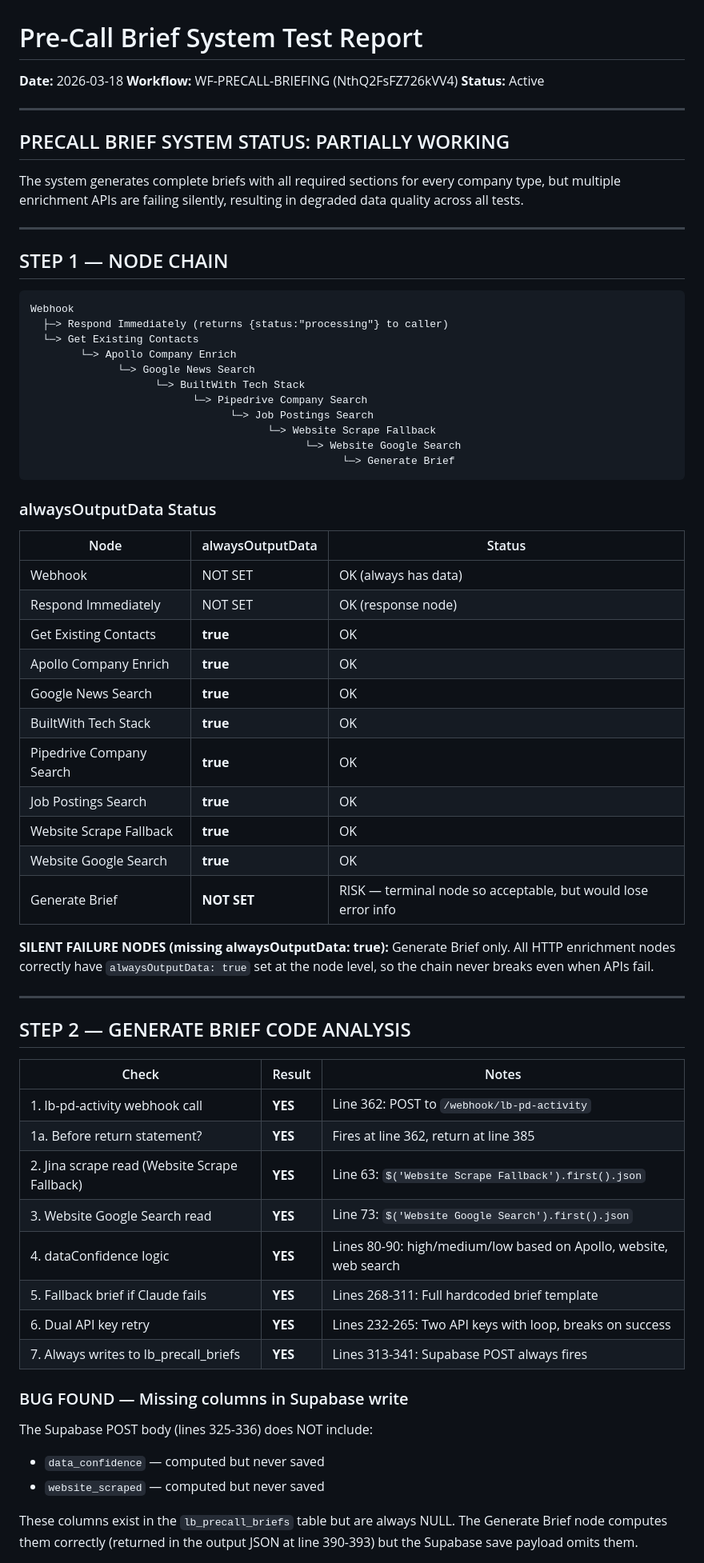
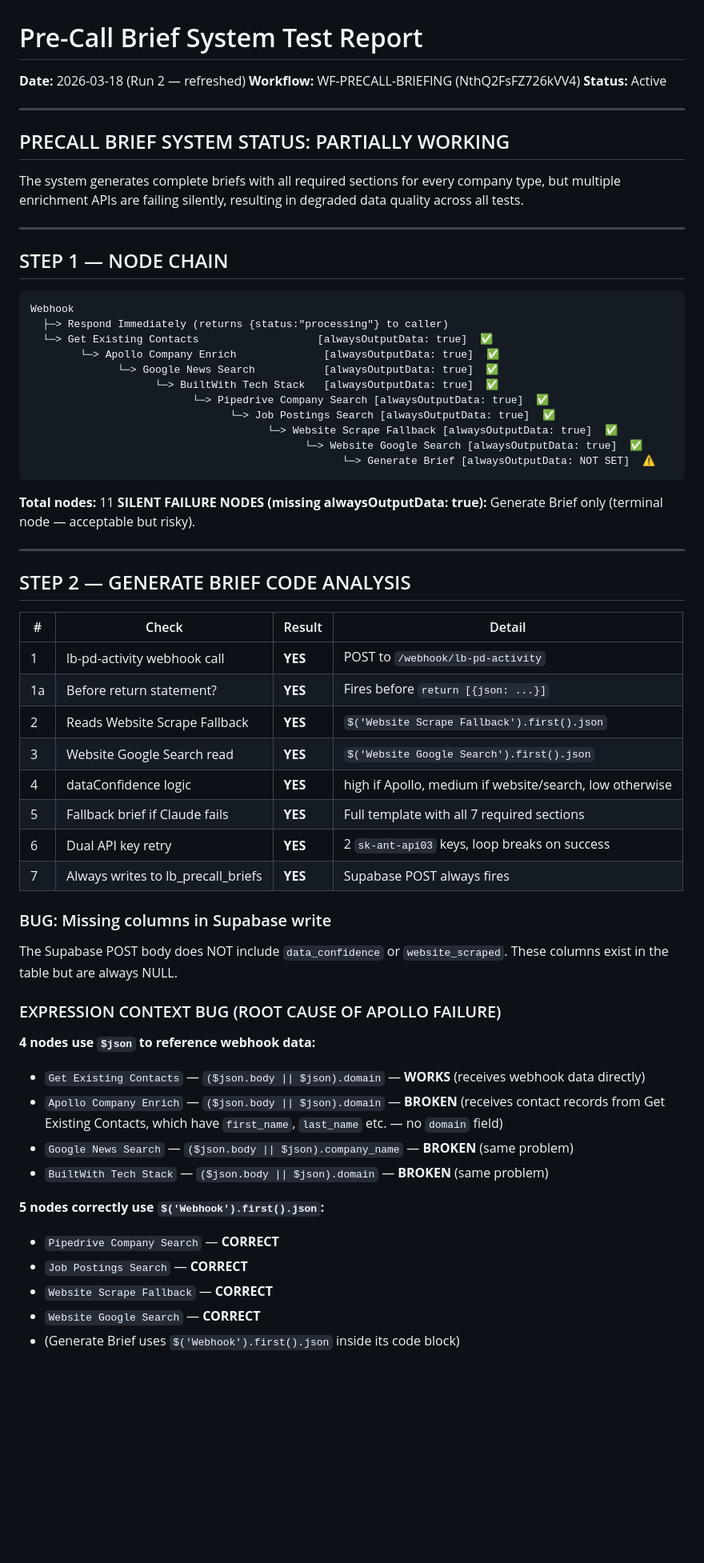
Before and after one commit to Brian2169fdsa/leadbooster, a Markdown page: PRECALL_BRIEF_TEST_REPORT.md, the part around one of its changes. Shown at 80% size. Rendered like a GitHub page; blank space fills up the shorter version.

````diff
--- a/PRECALL_BRIEF_TEST_REPORT.md
+++ b/PRECALL_BRIEF_TEST_REPORT.md
@@ -1,5 +1,5 @@
 # Pre-Call Brief System Test Report
-**Date:** 2026-03-18
+**Date:** 2026-03-18 (Run 2 — refreshed)
 **Workflow:** WF-PRECALL-BRIEFING (NthQ2FsFZ726kVV4)
 **Status:** Active
 
@@ -16,54 +16,51 @@ The system generates complete briefs with all required sections for every compan
 ```
 Webhook
   ├─> Respond Immediately (returns {status:"processing"} to caller)
-  └─> Get Existing Contacts
-        └─> Apollo Company Enrich
-              └─> Google News Search
-                    └─> BuiltWith Tech Stack
-                          └─> Pipedrive Company Search
-                                └─> Job Postings Search
-                                      └─> Website Scrape Fallback
-                                            └─> Website Google Search
-                                                  └─> Generate Brief
+  └─> Get Existing Contacts                   [alwaysOutputData: true]  ✅
+        └─> Apollo Company Enrich              [alwaysOutputData: true]  ✅
+              └─> Google News Search           [alwaysOutputData: true]  ✅
+                    └─> BuiltWith Tech Stack   [alwaysOutputData: true]  ✅
+                          └─> Pipedrive Company Search [alwaysOutputData: true]  ✅
+                                └─> Job Postings Search [alwaysOutputData: true]  ✅
+                                      └─> Website Scrape Fallback [alwaysOutputData: true]  ✅
+                                            └─> Website Google Search [alwaysOutputData: true]  ✅
+                                                  └─> Generate Brief [alwaysOutputData: NOT SET]  ⚠️
 ```
 
-### alwaysOutputData Status
-
-| Node | alwaysOutputData | Status |
-|------|-----------------|--------|
-| Webhook | NOT SET | OK (always has data) |
-| Respond Immediately | NOT SET | OK (response node) |
-| Get Existing Contacts | **true** | OK |
-| Apollo Company Enrich | **true** | OK |
-| Google News Search | **true** | OK |
-| BuiltWith Tech Stack | **true** | OK |
-| Pipedrive Company Search | **true** | OK |
-| Job Postings Search | **true** | OK |
-| Website Scrape Fallback | **true** | OK |
-| Website Google Search | **true** | OK |
-| Generate Brief | **NOT SET** | RISK — terminal node so acceptable, but would lose error info |
-
-**SILENT FAILURE NODES (missing alwaysOutputData: true):** Generate Brief only. All HTTP enrichment nodes correctly have `alwaysOutputData: true` set at the node level, so the chain never breaks even when APIs fail.
+**Total nodes:** 11
+**SILENT FAILURE NODES (missing alwaysOutputData: true):** Generate Brief only (terminal node — acceptable but risky).
 
 ---
 
 ## STEP 2 — GENERATE BRIEF CODE ANALYSIS
 
-| Check | Result | Notes |
-|-------|--------|-------|
-| 1. lb-pd-activity webhook call | **YES** | Line 362: POST to `/webhook/lb-pd-activity` |
-| 1a. Before return statement? | **YES** | Fires at line 362, return at line 385 |
-| 2. Jina scrape read (Website Scrape Fallback) | **YES** | Line 63: `$('Website Scrape Fallback').first().json` |
-| 3. Website Google Search read | **YES** | Line 73: `$('Website Google Search').first().json` |
-| 4. dataConfidence logic | **YES** | Lines 80-90: high/medium/low based on Apollo, website, web search |
-| 5. Fallback brief if Claude fails | **YES** | Lines 268-311: Full hardcoded brief template |
-| 6. Dual API key retry | **YES** | Lines 232-265: Two API keys with loop, breaks on success |
-| 7. Always writes to lb_precall_briefs | **YES** | Lines 313-341: Supabase POST always fires |
+| # | Check | Result | Detail |
+|---|-------|--------|--------|
+| 1 | lb-pd-activity webhook call | **YES** | POST to `/webhook/lb-pd-activity` |
+| 1a | Before return statement? | **YES** | Fires before `return [{json: ...}]` |
+| 2 | Reads Website Scrape Fallback | **YES** | `$('Website Scrape Fallback').first().json` |
+| 3 | Website Google Search read | **YES** | `$('Website Google Search').first().json` |
+| 4 | dataConfidence logic | **YES** | high if Apollo, medium if website/search, low otherwise |
+| 5 | Fallback brief if Claude fails | **YES** | Full template with all 7 required sections |
+| 6 | Dual API key retry | **YES** | 2 `sk-ant-api03` keys, loop breaks on success |
+| 7 | Always writes to lb_precall_briefs | **YES** | Supabase POST always fires |
 
-### BUG FOUND — Missing columns in Supabase write
+### BUG: Missing columns in Supabase write
 
-The Supabase POST body (lines 325-336) does NOT include:
-- `data_confidence` — computed but never saved
-- `website_scraped` — computed but never saved
+The Supabase POST body does NOT include `data_confidence` or `website_scraped`. These columns exist in the table but are always NULL.
 
-These columns exist in the `lb_precall_briefs` table but are always NULL. The Generate Brief node computes them correctly (returned in the output JSON at line 390-393) but the Supabase save payload omits them.
+### EXPRESSION CONTEXT BUG (ROOT CAUSE OF APOLLO FAILURE)
+
+**4 nodes use `$json` to reference webhook data:**
+- `Get Existing Contacts` — `($json.body || $json).domain` — **WORKS** (receives webhook data directly)
+- `Apollo Company Enrich` — `($json.body || $json).domain` — **BROKEN** (receives contact records from Get Existing Contacts, which have `first_name`, `last_name` etc. — no `domain` field)
+- `Google News Search` — `($json.body || $json).company_name` — **BROKEN** (same problem)
+- `BuiltWith Tech Stack` — `($json.body || $json).domain` — **BROKEN** (same problem)
+
+**5 nodes correctly use `$('Webhook').first().json`:**
+- `Pipedrive Company Search` — **CORRECT**
+- `Job Postings Search` — **CORRECT**
+- `Website Scrape Fallback` — **CORRECT**
+- `Website Google Search` — **CORRECT**
+- (Generate Brief uses `$('Webhook').first().json` inside its code block)
+
````
Also changed, not shown: other parts of PRECALL_BRIEF_TEST_REPORT.md (+121 -82 lines).
